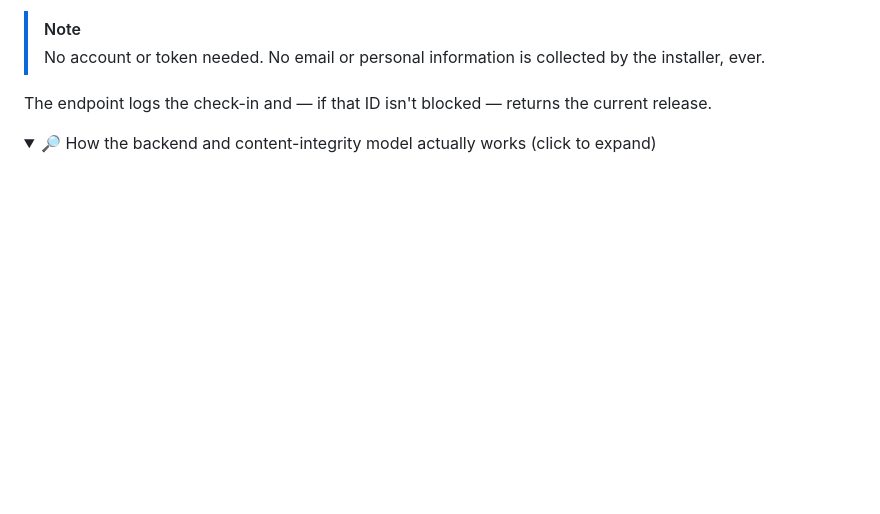
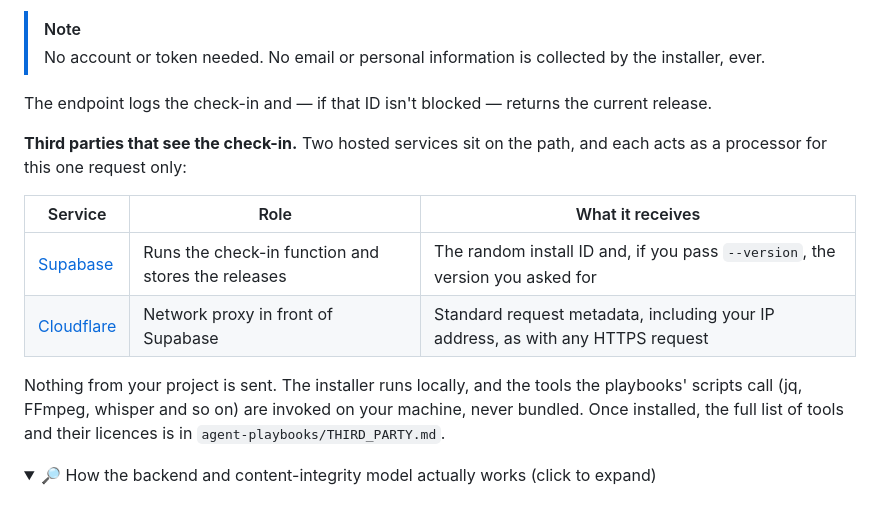
Before and after one commit to chiragmangaldev3112/agent-playbooks, a Markdown page: README.md, the part around the change. Drawn GitHub-style; folded sections open; blank space fills up the shorter version.

Commit message:
README: disclose Supabase and Cloudflare as processors of the check-in
Co-Authored-By: Claude Sonnet 5.5 <noreply@anthropic.com>

```diff
--- a/README.md
+++ b/README.md
@@ -531,6 +531,19 @@ machine identifier).
 The endpoint logs the check-in and — if that ID isn't blocked — returns
 the current release.
 
+**Third parties that see the check-in.** Two hosted services sit on the
+path, and each acts as a processor for this one request only:
+
+| Service | Role | What it receives |
+|---|---|---|
+| [Supabase](https://supabase.com/) | Runs the check-in function and stores the releases | The random install ID and, if you pass `--version`, the version you asked for |
+| [Cloudflare](https://www.cloudflare.com/) | Network proxy in front of Supabase | Standard request metadata, including your IP address, as with any HTTPS request |
+
+Nothing from your project is sent. The installer runs locally, and the
+tools the playbooks' scripts call (jq, FFmpeg, whisper and so on) are
+invoked on your machine, never bundled. Once installed, the full list of
+tools and their licences is in `agent-playbooks/THIRD_PARTY.md`.
+
 <details>
 <summary>🔎 How the backend and content-integrity model actually works (click to expand)</summary>
 
```
